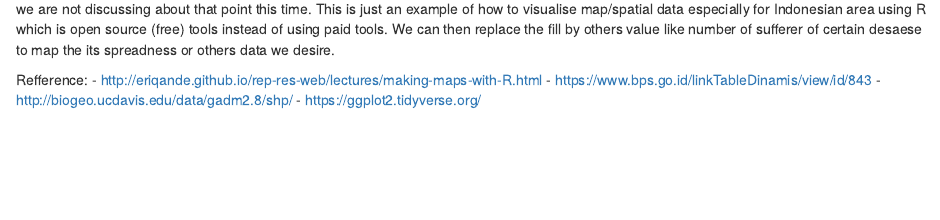
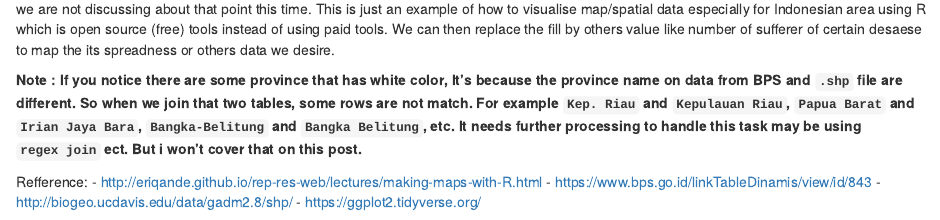
Before and after one commit to idrusfachr/hugo-blog, an R Markdown document (content/posts/2017-02-12-visualize-indonesia-population-density-using-ggplot2.Rmarkdown): the page in a window 1100 px wide, from 3760 px down. Rendered offline with R 4.5, knitr and Pandoc, with nearby package versions; some code elsewhere in the file could not run offline.

Commit message:
edit post

````diff
--- a/content/posts/2017-02-12-visualize-indonesia-population-density-using-ggplot2.Rmarkdown
+++ b/content/posts/2017-02-12-visualize-indonesia-population-density-using-ggplot2.Rmarkdown
@@ -151,6 +151,7 @@ map_pop_density + scale_fill_gradient(trans = "log10",
 ```
 Looks better now. Nothing special with the data as we know that Java has very high population compared to others province/area in Indonesia, and we are not discussing about that point this time. This is just an example of how to  visualise map/spatial data especially for Indonesian area using R which is open source (free) tools instead of using paid tools. We can then replace the fill by others value like number of sufferer of certain desaese to map the its spreadness or others data we desire.
 
+**Note :** __If you notice there are some province that has white color, It's because the province name on data from BPS and `.shp` file are different. So when we join that two tables, some rows are not match. For example `Kep. Riau` and `Kepulauan Riau`, `Papua Barat` and `Irian Jaya Bara`, `Bangka-Belitung` and `Bangka Belitung`, etc. It needs further processing to handle this task may be using `regex join` ect. But i won't cover that on this post.__
 
 Refference:
 - http://eriqande.github.io/rep-res-web/lectures/making-maps-with-R.html
````
Also changed, not shown: 1 other file.
